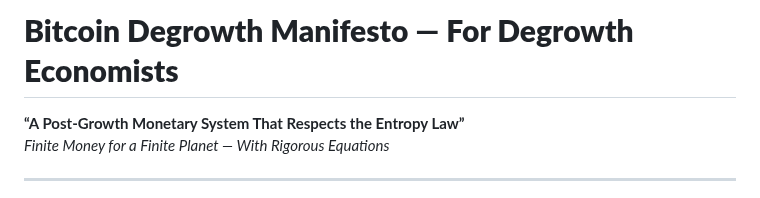
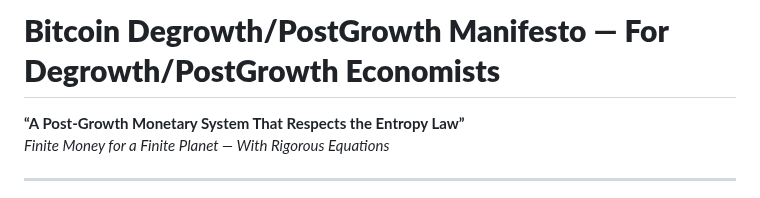
Before and after one commit to pascalranaora/sufficiency-protocol, a Markdown page: ForDegrowthEconomists.md, the part around the change. Rendered like a GitHub page.

```diff
--- a/ForDegrowthEconomists.md
+++ b/ForDegrowthEconomists.md
@@ -1,4 +1,4 @@
-# **Bitcoin Degrowth Manifesto — For Degrowth Economists**
+# **Bitcoin Degrowth/PostGrowth Manifesto — For Degrowth/PostGrowth Economists**
 **“A Post-Growth Monetary System That Respects the Entropy Law”**
 *Finite Money for a Finite Planet — With Rigorous Equations*
 
```
